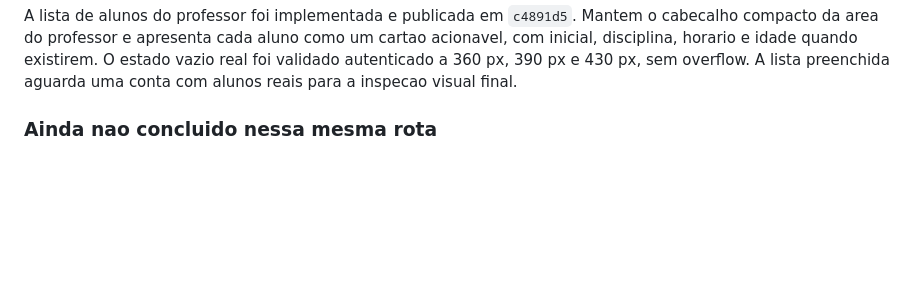
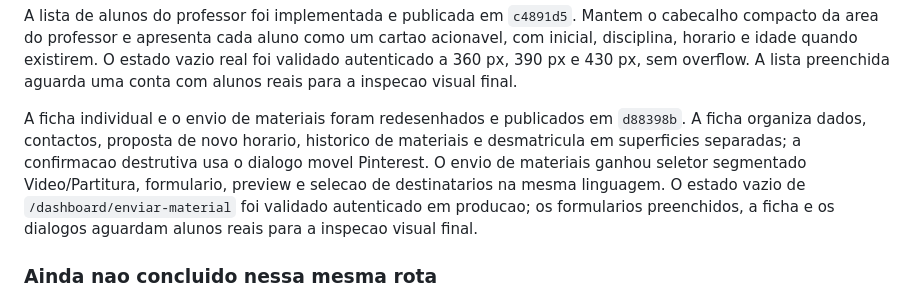
Before and after one commit to jpamarcelino/escola-musica-ccg, a Markdown page: DESIGN_PINTEREST_HANDOFF.md, the part around the change. Rendered like a GitHub page; blank space fills up the shorter version.

```diff
--- a/DESIGN_PINTEREST_HANDOFF.md
+++ b/DESIGN_PINTEREST_HANDOFF.md
@@ -124,6 +124,8 @@ Depois de feedback de falta de clareza, a chamada individual foi revista em `8d4
 O Historico de Presencas e o detalhe por aluno foram implementados e publicados em `24cb560`. O indice usa um cartao por aluno com contagem discreta; o detalhe abre com percentagem de presencas e agrupa os registos por mes, usando verde, amarelo e vermelho apenas nos estados. O estado vazio do indice foi validado autenticado a 360 px, 390 px e 430 px. A conta de teste nao tem alunos, por isso as listas preenchidas e o detalhe individual aguardam dados reais.
 
 A lista de alunos do professor foi implementada e publicada em `c4891d5`. Mantem o cabecalho compacto da area do professor e apresenta cada aluno como um cartao acionavel, com inicial, disciplina, horario e idade quando existirem. O estado vazio real foi validado autenticado a 360 px, 390 px e 430 px, sem overflow. A lista preenchida aguarda uma conta com alunos reais para a inspecao visual final.
+
+A ficha individual e o envio de materiais foram redesenhados e publicados em `d88398b`. A ficha organiza dados, contactos, proposta de novo horario, historico de materiais e desmatricula em superficies separadas; a confirmacao destrutiva usa o dialogo movel Pinterest. O envio de materiais ganhou seletor segmentado Video/Partitura, formulario, preview e selecao de destinatarios na mesma linguagem. O estado vazio de `/dashboard/enviar-material` foi validado autenticado em producao; os formularios preenchidos, a ficha e os dialogos aguardam alunos reais para a inspecao visual final.
 
 ### Ainda nao concluido nessa mesma rota
 
```
Also changed, not shown: PAGINAS_POR_REDENHAR.md (+2 -2 lines).
